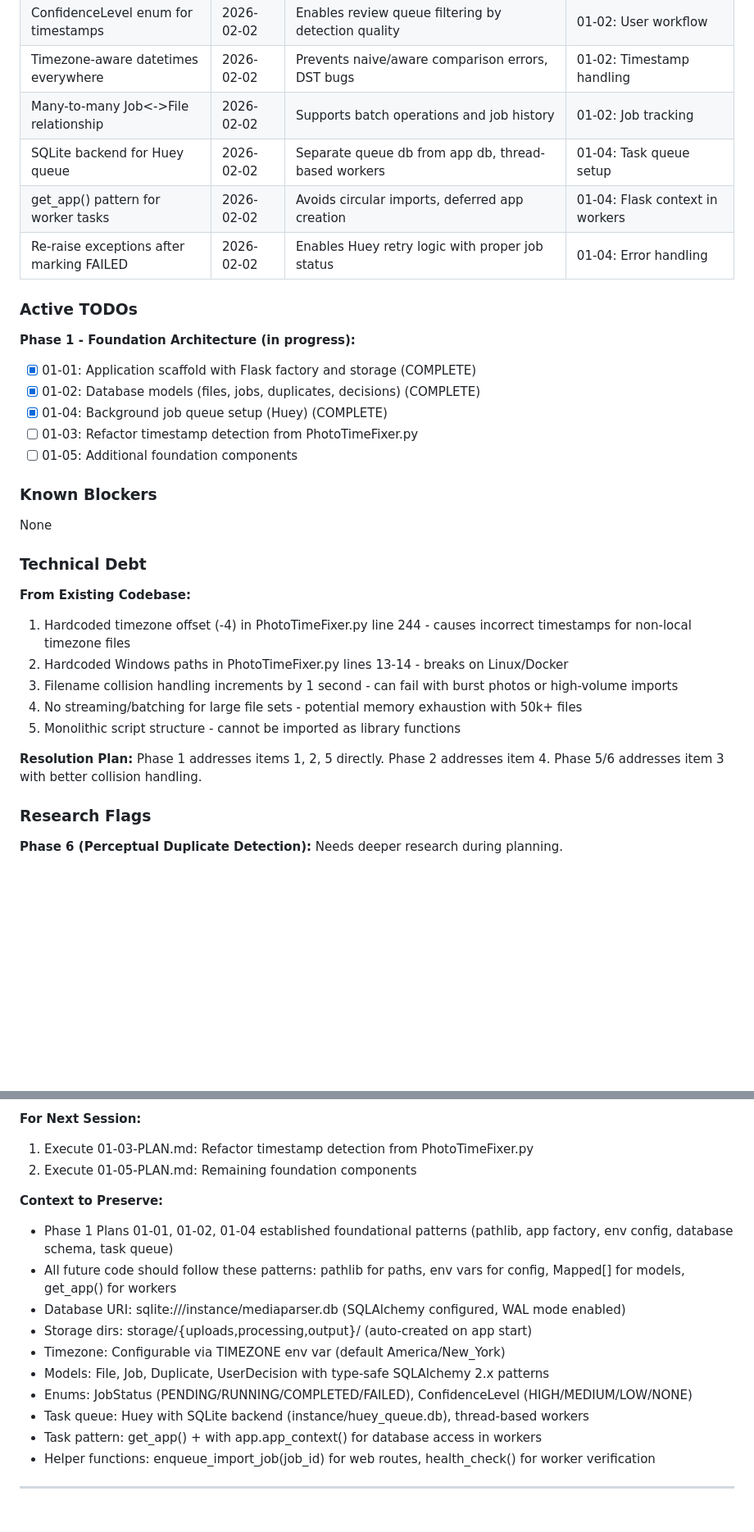
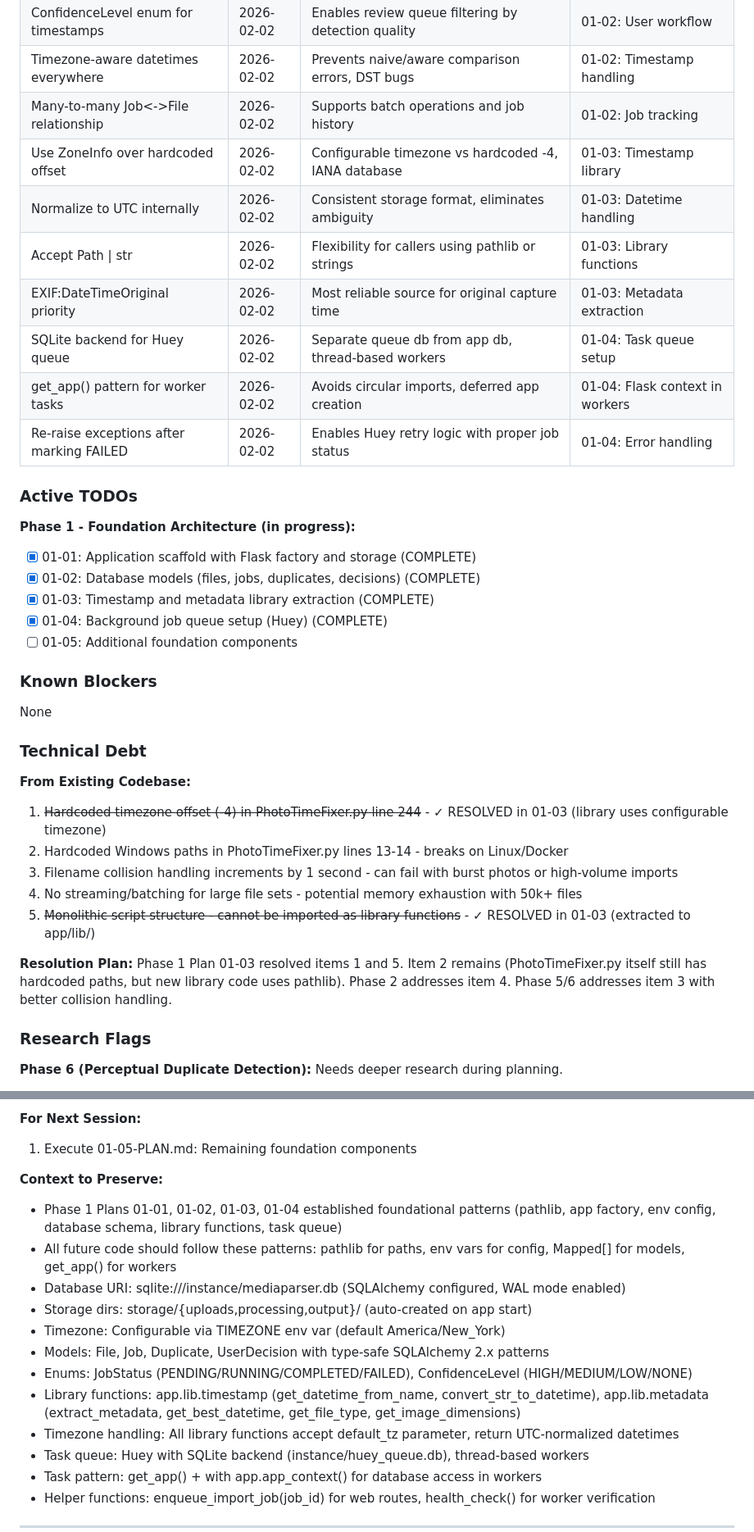
Before and after one commit to Dabnabbit/MediaParser, a Markdown page: .planning/STATE.md, 2 parts joined by grey strips. Shown at 82% size. Rendered like a GitHub page; blank space fills up the shorter version.

Commit message:
docs(01-03): complete timestamp and metadata library extraction plan
Tasks completed: 2/2
- Task 1: Create timestamp parsing library module
- Task 2: Create metadata extraction library module

SUMMARY: .planning/phases/01-foundation-architecture/01-03-SUMMARY.md

```diff
--- a/.planning/STATE.md
+++ b/.planning/STATE.md
@@ -47,6 +47,10 @@
 | ConfidenceLevel enum for timestamps | 2026-02-02 | Enables review queue filtering by detection quality | 01-02: User workflow |
 | Timezone-aware datetimes everywhere | 2026-02-02 | Prevents naive/aware comparison errors, DST bugs | 01-02: Timestamp handling |
 | Many-to-many Job<->File relationship | 2026-02-02 | Supports batch operations and job history | 01-02: Job tracking |
+| Use ZoneInfo over hardcoded offset | 2026-02-02 | Configurable timezone vs hardcoded -4, IANA database | 01-03: Timestamp library |
+| Normalize to UTC internally | 2026-02-02 | Consistent storage format, eliminates ambiguity | 01-03: Datetime handling |
+| Accept Path \| str | 2026-02-02 | Flexibility for callers using pathlib or strings | 01-03: Library functions |
+| EXIF:DateTimeOriginal priority | 2026-02-02 | Most reliable source for original capture time | 01-03: Metadata extraction |
 | SQLite backend for Huey queue | 2026-02-02 | Separate queue db from app db, thread-based workers | 01-04: Task queue setup |
 | get_app() pattern for worker tasks | 2026-02-02 | Avoids circular imports, deferred app creation | 01-04: Flask context in workers |
 | Re-raise exceptions after marking FAILED | 2026-02-02 | Enables Huey retry logic with proper job status | 01-04: Error handling |
@@ -56,8 +60,8 @@
 **Phase 1 - Foundation Architecture (in progress):**
 - [x] 01-01: Application scaffold with Flask factory and storage (COMPLETE)
 - [x] 01-02: Database models (files, jobs, duplicates, decisions) (COMPLETE)
+- [x] 01-03: Timestamp and metadata library extraction (COMPLETE)
 - [x] 01-04: Background job queue setup (Huey) (COMPLETE)
-- [ ] 01-03: Refactor timestamp detection from PhotoTimeFixer.py
 - [ ] 01-05: Additional foundation components
 
 ### Known Blockers
@@ -67,13 +71,13 @@ None
 ### Technical Debt
 
 **From Existing Codebase:**
-1. Hardcoded timezone offset (-4) in PhotoTimeFixer.py line 244 - causes incorrect timestamps for non-local timezone files
+1. ~~Hardcoded timezone offset (-4) in PhotoTimeFixer.py line 244~~ - ✓ RESOLVED in 01-03 (library uses configurable timezone)
 2. Hardcoded Windows paths in PhotoTimeFixer.py lines 13-14 - breaks on Linux/Docker
 3. Filename collision handling increments by 1 second - can fail with burst photos or high-volume imports
 4. No streaming/batching for large file sets - potential memory exhaustion with 50k+ files
-5. Monolithic script structure - cannot be imported as library functions
+5. ~~Monolithic script structure - cannot be imported as library functions~~ - ✓ RESOLVED in 01-03 (extracted to app/lib/)
 
-**Resolution Plan:** Phase 1 addresses items 1, 2, 5 directly. Phase 2 addresses item 4. Phase 5/6 addresses item 3 with better collision handling.
+**Resolution Plan:** Phase 1 Plan 01-03 resolved items 1 and 5. Item 2 remains (PhotoTimeFixer.py itself still has hardcoded paths, but new library code uses pathlib). Phase 2 addresses item 4. Phase 5/6 addresses item 3 with better collision handling.
 
 ### Research Flags
 
@@ -93,17 +97,18 @@ None
 **Resume file:** None
 
 **For Next Session:**
-1. Execute 01-03-PLAN.md: Refactor timestamp detection from PhotoTimeFixer.py
-2. Execute 01-05-PLAN.md: Remaining foundation components
+1. Execute 01-05-PLAN.md: Remaining foundation components
 
 **Context to Preserve:**
-- Phase 1 Plans 01-01, 01-02, 01-04 established foundational patterns (pathlib, app factory, env config, database schema, task queue)
+- Phase 1 Plans 01-01, 01-02, 01-03, 01-04 established foundational patterns (pathlib, app factory, env config, database schema, library functions, task queue)
 - All future code should follow these patterns: pathlib for paths, env vars for config, Mapped[] for models, get_app() for workers
 - Database URI: sqlite:///instance/mediaparser.db (SQLAlchemy configured, WAL mode enabled)
 - Storage dirs: storage/{uploads,processing,output}/ (auto-created on app start)
 - Timezone: Configurable via TIMEZONE env var (default America/New_York)
 - Models: File, Job, Duplicate, UserDecision with type-safe SQLAlchemy 2.x patterns
 - Enums: JobStatus (PENDING/RUNNING/COMPLETED/FAILED), ConfidenceLevel (HIGH/MEDIUM/LOW/NONE)
+- Library functions: app.lib.timestamp (get_datetime_from_name, convert_str_to_datetime), app.lib.metadata (extract_metadata, get_best_datetime, get_file_type, get_image_dimensions)
+- Timezone handling: All library functions accept default_tz parameter, return UTC-normalized datetimes
 - Task queue: Huey with SQLite backend (instance/huey_queue.db), thread-based workers
 - Task pattern: get_app() + with app.app_context() for database access in workers
 - Helper functions: enqueue_import_job(job_id) for web routes, health_check() for worker verification
```
Also changed, not shown: other parts of .planning/STATE.md (+4 -4 lines), 1 other file.
